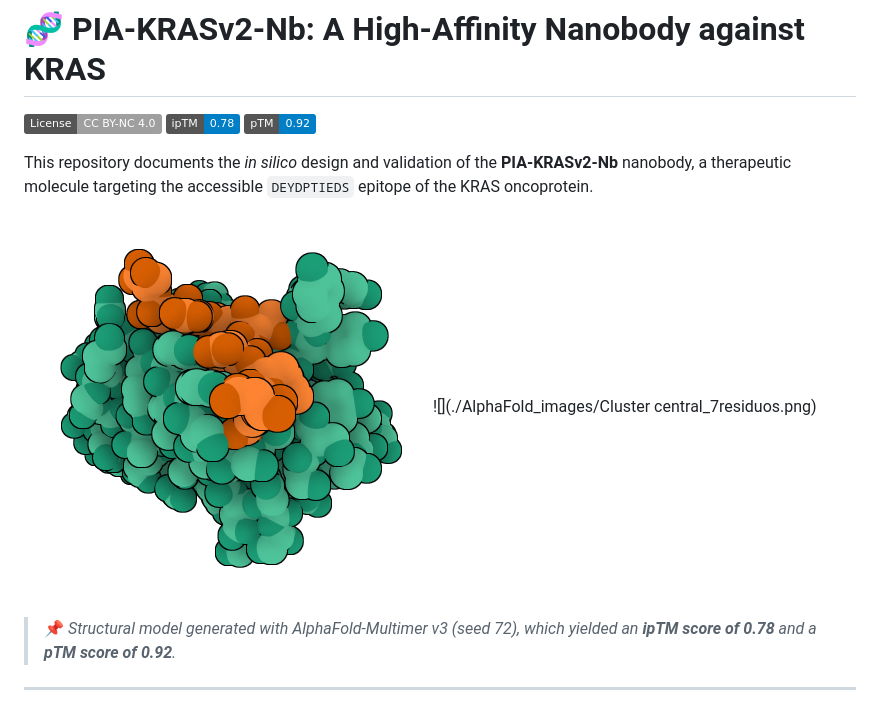
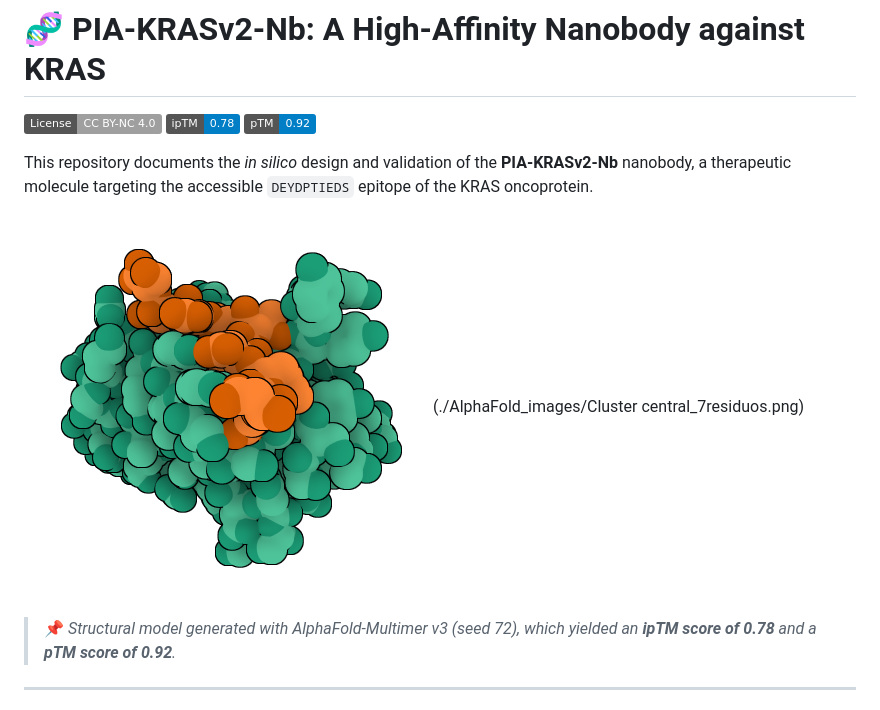
Before and after one commit to NachoPeinador/PIA-KRASv2-Nb, a Markdown page: README.md, the part around the change. Rendered like a GitHub page; badges without logos.

```diff
--- a/README.md
+++ b/README.md
@@ -6,7 +6,7 @@
 
 This repository documents the *in silico* design and validation of the **PIA-KRASv2-Nb** nanobody, a therapeutic molecule targeting the accessible `DEYDPTIEDS` epitope of the KRAS oncoprotein.
 
-![3D Model of PIA-KRASv2-Nb (Seed 72)](./AlphaFold_images/PIAvsKRAS_s72.png) ![](./AlphaFold_images/Cluster central_7residuos.png)
+![3D Model of PIA-KRASv2-Nb (Seed 72)](./AlphaFold_images/PIAvsKRAS_s72.png) (./AlphaFold_images/Cluster central_7residuos.png)
 
 > 📌 *Structural model generated with AlphaFold-Multimer v3 (seed 72), which yielded an **ipTM score of 0.78** and a **pTM score of 0.92**.*
 
```
